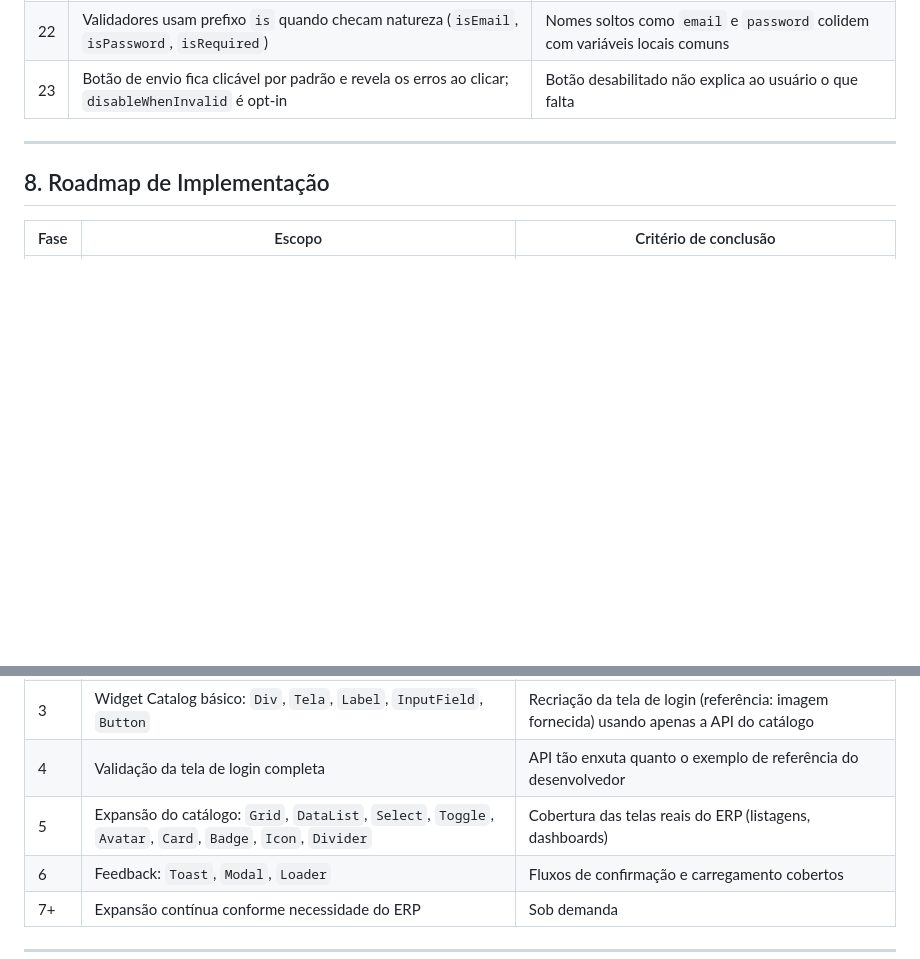
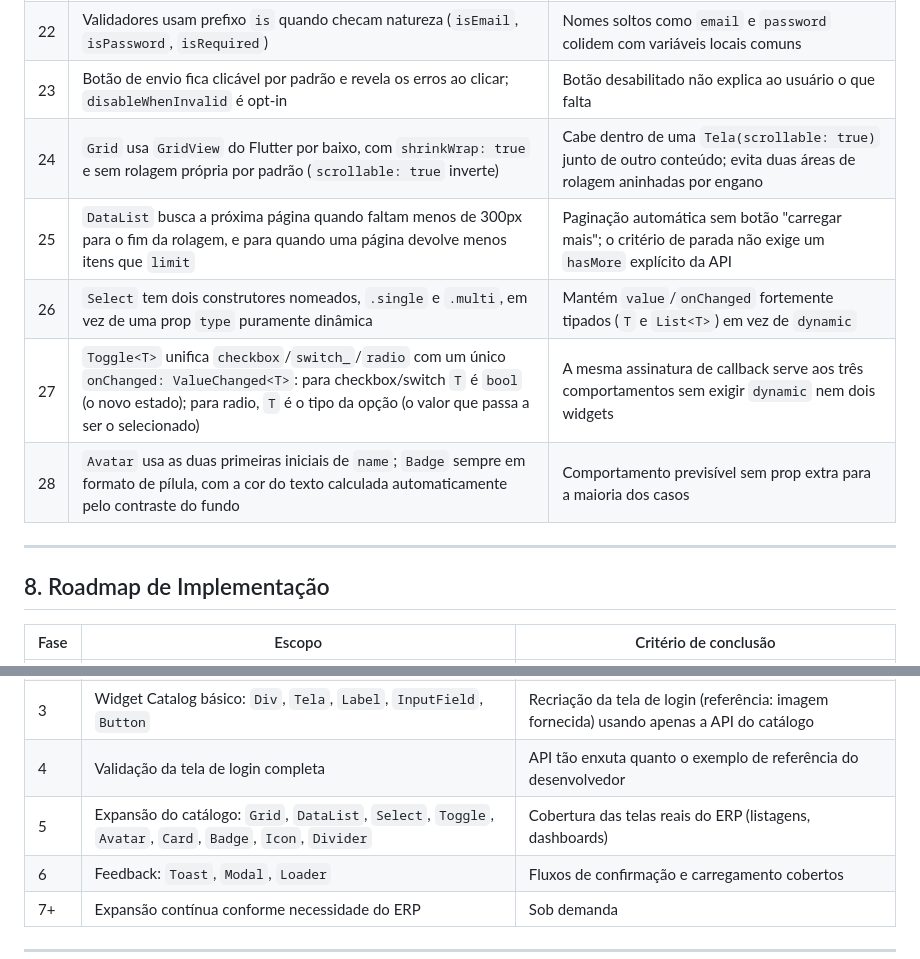
Before and after one commit to JohnWilliam24dev/Easy_UI_Framework, a Markdown page: docs/documentacao-framework.md, 2 parts joined by grey strips. Drawn GitHub-style; blank space fills up the shorter version.

Commit message:
docs: registra decisões da Fase 5 (#24 a #28) e marca a fase concluída

```diff
--- a/docs/documentacao-framework.md
+++ b/docs/documentacao-framework.md
@@ -305,6 +305,11 @@ pubspec.yaml                       → versionamento semver desde o início
 | 21 | Validadores tratam valor vazio como válido (exceto `isRequired`) e recebem também os demais valores do formulário | Campos opcionais com `isEmail()` não reclamam vazios; a assinatura já permite regras entre campos (`sameAs`) sem quebra futura |
 | 22 | Validadores usam prefixo `is` quando checam natureza (`isEmail`, `isPassword`, `isRequired`) | Nomes soltos como `email` e `password` colidem com variáveis locais comuns |
 | 23 | Botão de envio fica clicável por padrão e revela os erros ao clicar; `disableWhenInvalid` é opt-in | Botão desabilitado não explica ao usuário o que falta |
+| 24 | `Grid` usa `GridView` do Flutter por baixo, com `shrinkWrap: true` e sem rolagem própria por padrão (`scrollable: true` inverte) | Cabe dentro de uma `Tela(scrollable: true)` junto de outro conteúdo; evita duas áreas de rolagem aninhadas por engano |
+| 25 | `DataList` busca a próxima página quando faltam menos de 300px para o fim da rolagem, e para quando uma página devolve menos itens que `limit` | Paginação automática sem botão "carregar mais"; o critério de parada não exige um `hasMore` explícito da API |
+| 26 | `Select` tem dois construtores nomeados, `.single` e `.multi`, em vez de uma prop `type` puramente dinâmica | Mantém `value`/`onChanged` fortemente tipados (`T` e `List<T>`) em vez de `dynamic` |
+| 27 | `Toggle<T>` unifica `checkbox`/`switch_`/`radio` com um único `onChanged: ValueChanged<T>`: para checkbox/switch `T` é `bool` (o novo estado); para radio, `T` é o tipo da opção (o valor que passa a ser o selecionado) | A mesma assinatura de callback serve aos três comportamentos sem exigir `dynamic` nem dois widgets |
+| 28 | `Avatar` usa as duas primeiras iniciais de `name`; `Badge` sempre em formato de pílula, com a cor do texto calculada automaticamente pelo contraste do fundo | Comportamento previsível sem prop extra para a maioria dos casos |
 
 ---
 
@@ -316,7 +321,7 @@ pubspec.yaml                       → versionamento semver desde o início
 | 2 | Theme Layer: ThemeTokens + StylePack + StylePackScope | Dois StylePacks distintos aplicáveis em subárvores diferentes do mesmo app |
 | 3 | Widget Catalog básico: `Div`, `Tela`, `Label`, `InputField`, `Button` | Recriação da tela de login (referência: imagem fornecida) usando apenas a API do catálogo |
 | 4 | Validação da tela de login completa | API tão enxuta quanto o exemplo de referência do desenvolvedor |
-| 5 | Expansão do catálogo: `Grid`, `DataList`, `Select`, `Toggle`, `Avatar`, `Card`, `Badge`, `Icon`, `Divider` | Cobertura das telas reais do ERP (listagens, dashboards) |
+| 5 | Expansão do catálogo: `Grid`, `DataList`, `Select`, `Toggle`, `Avatar`, `Card`, `Badge`, `Icon`, `Divider` | Cobertura das telas reais do ERP (listagens, dashboards) | — **concluída**
 | 6 | Feedback: `Toast`, `Modal`, `Loader` | Fluxos de confirmação e carregamento cobertos |
 | 7+ | Expansão contínua conforme necessidade do ERP | Sob demanda |
 
```
